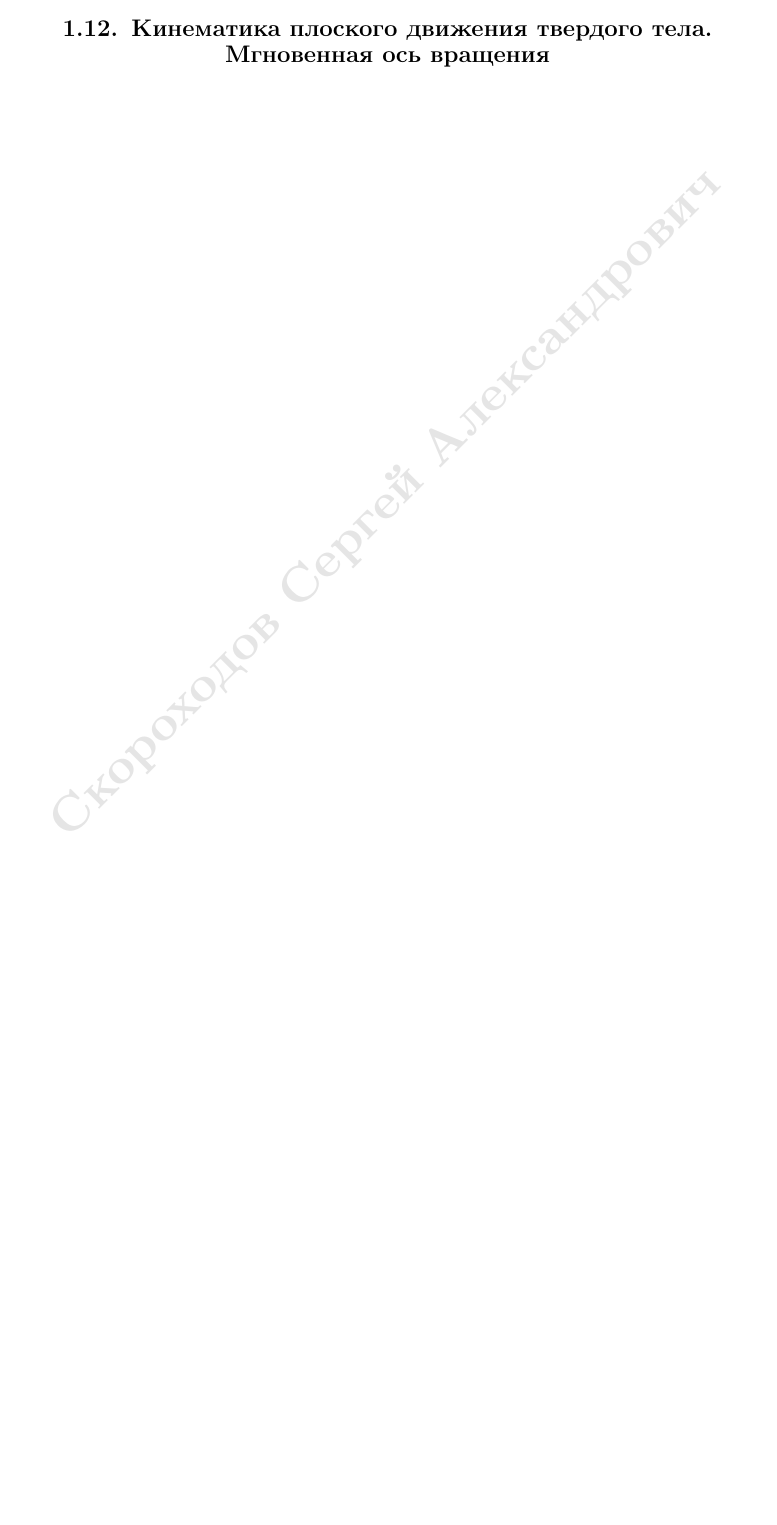
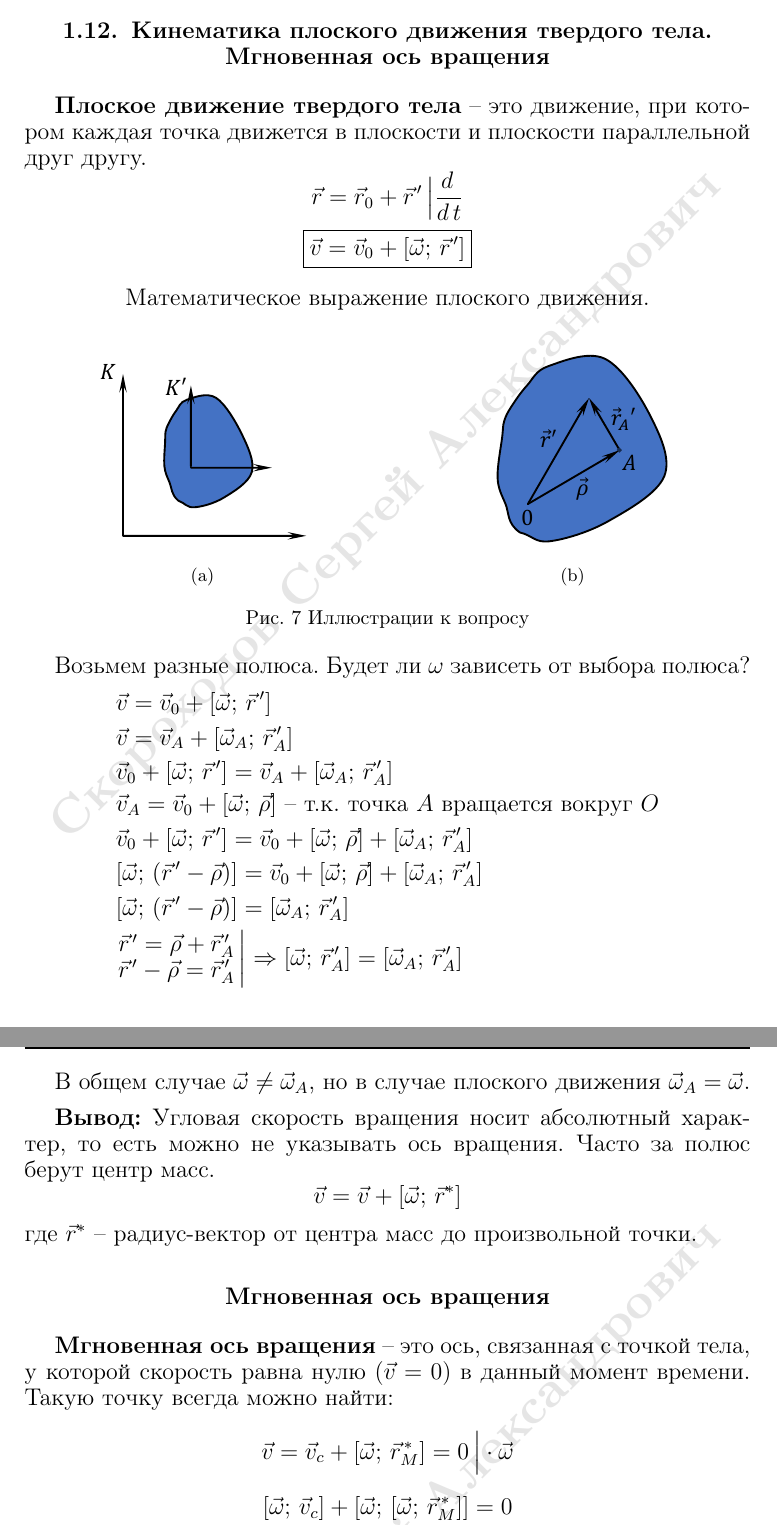
Before and after one commit to SerKin0/IBTC-physics-1k2s-latex, a LaTeX document (Физика-SerKin0.tex, which reads source/questions/12.tex): part of page 25 of 53 before the commit and two parts of pages 25 and 26 of 55 after it, the two joined at a grey line, cut so that both start at the same text, the shorter picture padded with empty space. Compiled offline with pdfLaTeX.

Commit message:
Add quastion 12

```diff
--- a/source/questions/12.tex
+++ b/source/questions/12.tex
@@ -1 +1,56 @@
 \subsection{Кинематика плоского движения твердого тела. Мгновенная ось вращения}
+
+\textbf{Плоское движение твердого тела} -- это движение, при котором каждая точка движется в плоскости и плоскости параллельной друг другу.
+\[\vec{r} = \vec{r}_0 + \vec{r}^{\,\prime} \, \Big| \dd{}{t}\]
+\[\boxed{\vec{v} = \vec{v}_0 + [\vec{\omega}; \, \vec{r}^{\,\prime}]}\]
+\begin{center}
+	Математическое выражение плоского движения.
+\end{center}
+\begin{figure}[h]
+	\centering
+	\begin{minipage}{0.49\linewidth}
+		\centering
+		\includegraphics[width=0.6\linewidth]{image/Кинематика Плоского Движения.pdf}
+		\subcaption{ }
+		\label{fig:12.1.1}
+	\end{minipage}
+	\hfill
+	\begin{minipage}{0.49\linewidth}
+		\centering
+		\includegraphics[width=0.6\linewidth]{image/Кинематика Плоского Движения 1.pdf}
+		\subcaption{ }
+		\label{fig:12.1.2}
+	\end{minipage}
+	\caption{Иллюстрации к вопросу}
+	\label{fig:5}
+\end{figure}
+
+Возьмем разные полюса. Будет ли $\omega$ зависеть от выбора полюса?
+\begin{align*}
+	&\vec{v}=\vec{v}_0+ [\vec{\omega}; \, \vec{r}^{\, \prime}] \\
+	&\vec{v}=\vec{v}_A+[\vec{\omega}_A; \, \vec{r}^{\, \prime}_A] \\
+	& \vec{v}_0+ [\vec{\omega}; \, \vec{r}^{\, \prime}] = \vec{v}_A+[\vec{\omega}_A; \, \vec{r}^{\, \prime}_A]\\
+	&\vec{v}_A = \vec{v}_0 + [\vec{\omega}; \, \vec{\rho}] \text{ -- т.к. точка $A$ вращается вокруг $O$}\\
+	& \vec{v}_0+ [\vec{\omega}; \, \vec{r}^{\, \prime}] = \vec{v}_0+[\vec{\omega}; \, \vec{\rho}]+[\vec{\omega}_A; \, \vec{r}^{\, \prime}_A] \\
+	& [\vec{\omega}; \, (\vec{r}^{\, \prime} - \vec{\rho})] = \vec{v}_0+[\vec{\omega}; \, \vec{\rho}]+[\vec{\omega}_A; \, \vec{r}^{\, \prime}_A] \\
+	& [\vec{\omega}; \, (\vec{r}^{\, \prime} - \vec{\rho})] = [\vec{\omega}_A; \, \vec{r}^{\, \prime}_A] \\
+	& \begin{aligned}
+		\left.\begin{matrix}
+			\vec{r}^{\,\prime} = \vec{\rho} + \vec{r}_A^{\, \prime} \\
+			\vec{r}^{\,\prime} - \vec{\rho} = \vec{r}_A^{\,\prime}
+		\end{matrix} \, \right|
+		\Rightarrow [\vec{\omega}; \, \vec{r}_A^{\,\prime}] = [\vec{\omega}_A; \, \vec{r}_A^{\,\prime}]
+	\end{aligned}
+\end{align*}
+
+В общем случае $\vec{\omega} \neq \vec{\omega}_A$, но в случае плоского движения $\vec{\omega}_A = \vec{\omega}$.
+
+\textbf{Вывод:} Угловая скорость вращения носит абсолютный характер, то есть можно не указывать ось вращения. Часто за полюс берут центр масс.
+\[\vec{v} = \vec{v} + [\vec{\omega}; \, \vec{r}^*]\]
+где $\vec{r}^*$ -- радиус-вектор от центра масс до произвольной точки.
+
+\subsubsection*{Мгновенная ось вращения}
+
+\textbf{Мгновенная ось вращения} -- это ось, связанная с точкой тела, у которой скорость равна нулю ($\vec{v} = 0$) в данный момент времени. Такую точку всегда можно найти:
+\[\vec{v} = \vec{v}_c + [\vec{\omega}; \, \vec{r}_M^{\,*}] = 0 \, \Big| \cdot \vec{\omega}\]
+\[[\vec{\omega}; \, \vec{v}_c] + [\vec{\omega}; \, [\vec{\omega}; \, \vec{r}_M^{\, *}]] = 0\]
```
Also changed, not shown: source/questions/2.tex (+3 -3 lines), source/questions/6.tex (+10 -1 lines), source/questions/8.tex (+1 -1 lines), README.md, image/Кинематика Плоского Движения 1.pdf (added), image/Кинематика Плоского Движения 2.pdf (added), image/Кинематика Плоского Движения 3.pdf (added), image/Кинематика Плоского Движения.pdf (added), source/questions/11.tex (line endings or trailing spaces), Физика-SerKin0.pdf, source/questions/12.tex (12 more changed lines), 2 other files.
